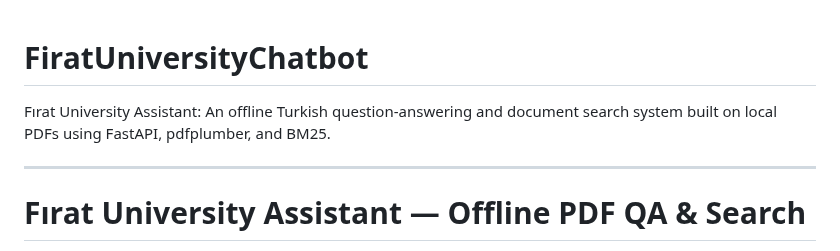
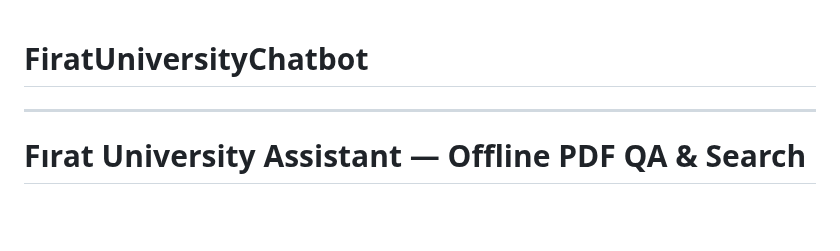
Before and after one commit to Yigtwxx/FiratUniversityChatbot, a Markdown page: README.md, the part around the change. Rendered like a GitHub page; blank space fills up the shorter version.

```diff
--- a/README.md
+++ b/README.md
@@ -1,6 +1,4 @@
 # FiratUniversityChatbot
-Fırat University Assistant: An offline Turkish question-answering and document search system built on local PDFs using FastAPI, pdfplumber, and BM25.
-
 ---
 
 # Fırat University Assistant — Offline PDF QA & Search
```
